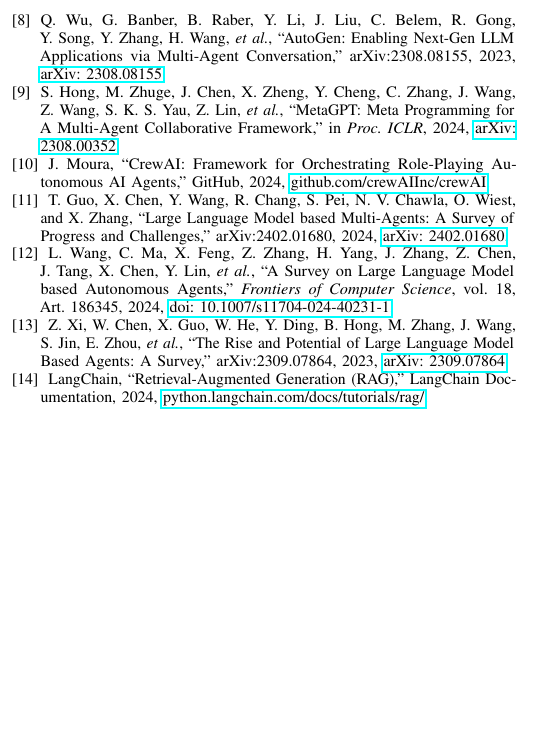
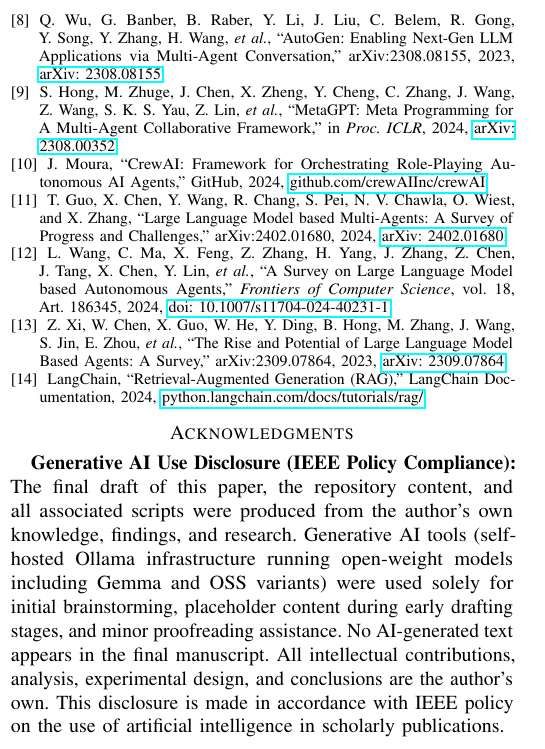
Before and after one commit to sagnikai/Mala-Framework, a LaTeX paper (Academic Paper/main-revised.tex): part of one column of page 12 of 12, cut so that both start at the same text, the shorter picture padded with empty space. Compiled offline with pdfLaTeX.

Commit message:
Add Disclosure on AI

```diff
--- a/Academic Paper/main-revised.tex
+++ b/Academic Paper/main-revised.tex
@@ -1104,4 +1104,8 @@
 
 \end{thebibliography}
 
+\section*{Acknowledgments}
+\textbf{Generative AI Use Disclosure (IEEE Policy Compliance):}
+The final draft of this paper, the repository content, and all associated scripts were produced from the author's own knowledge, findings, and research. Generative AI tools (self-hosted Ollama infrastructure running open-weight models including Gemma and OSS variants) were used solely for initial brainstorming, placeholder content during early drafting stages, and minor proofreading assistance. No AI-generated text appears in the final manuscript. All intellectual contributions, analysis, experimental design, and conclusions are the author's own. This disclosure is made in accordance with IEEE policy on the use of artificial intelligence in scholarly publications.
+
 \end{document}
```
Also changed, not shown: README.md.
